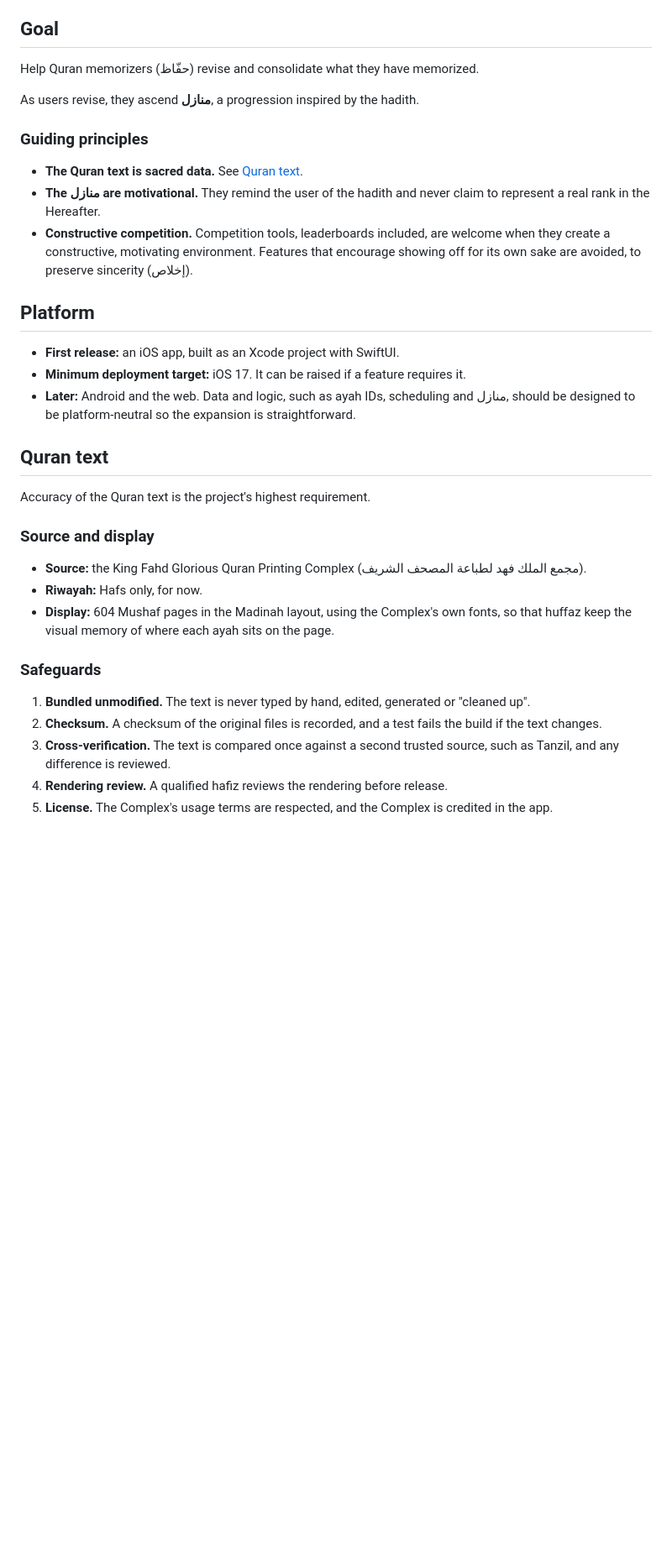
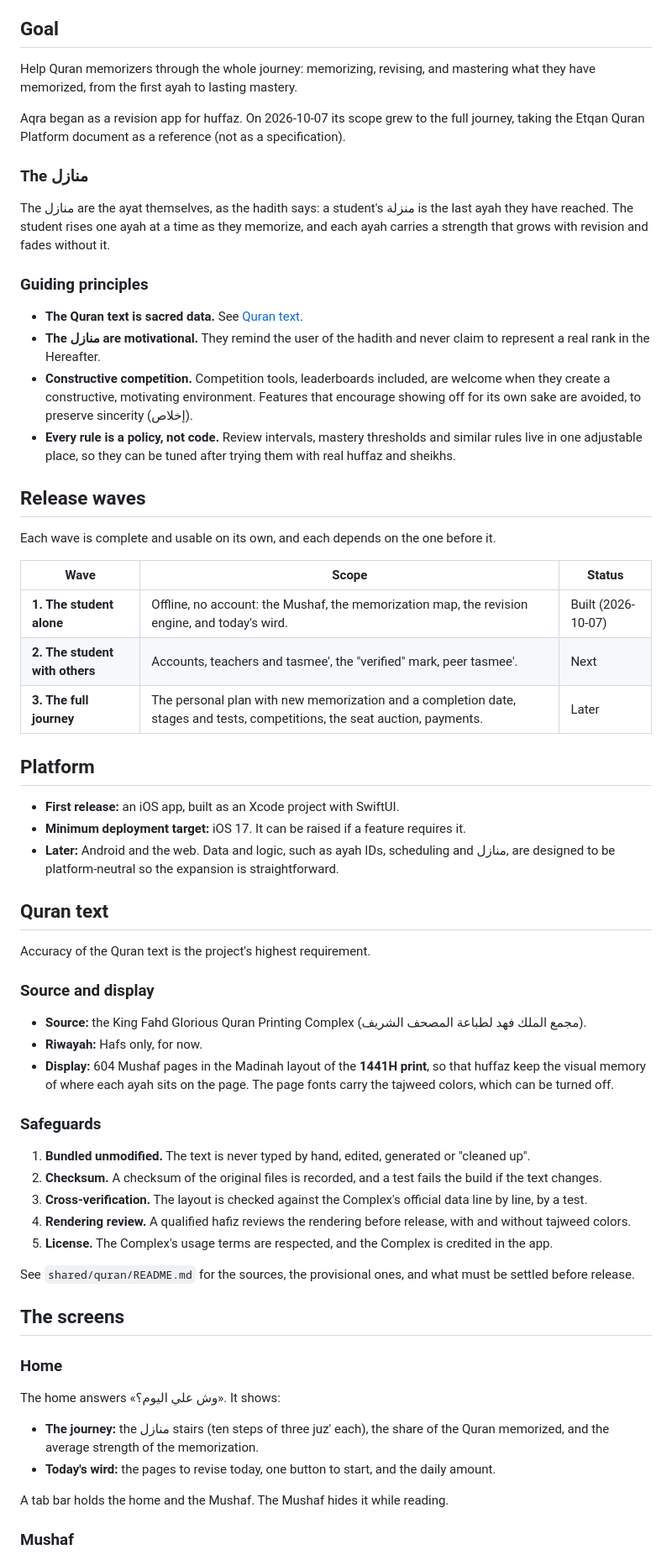
Before and after one commit to Azzam-Alrashed/Aqra, a Markdown page: docs/VISION.md, the part around one of its changes. Shown at 84% size. Rendered like a GitHub page; blank space fills up the shorter version.

```diff
--- a/docs/VISION.md
+++ b/docs/VISION.md
@@ -8,21 +8,36 @@ This document records the product decisions agreed so far. It is a living docume
 
 ## Goal
 
-Help Quran memorizers (حفّاظ) revise and consolidate what they have memorized.
+Help Quran memorizers through the whole journey: memorizing, revising, and mastering what they have memorized, from the first ayah to lasting mastery.
 
-As users revise, they ascend **منازل**, a progression inspired by the hadith.
+Aqra began as a revision app for huffaz. On 2026-10-07 its scope grew to the full journey, taking the Etqan Quran Platform document as a reference (not as a specification).
+
+### The منازل
+
+The منازل are the ayat themselves, as the hadith says: a student's منزلة is the last ayah they have reached. The student rises one ayah at a time as they memorize, and each ayah carries a strength that grows with revision and fades without it.
 
 ### Guiding principles
 
 - **The Quran text is sacred data.** See [Quran text](#quran-text).
 - **The منازل are motivational.** They remind the user of the hadith and never claim to represent a real rank in the Hereafter.
 - **Constructive competition.** Competition tools, leaderboards included, are welcome when they create a constructive, motivating environment. Features that encourage showing off for its own sake are avoided, to preserve sincerity (إخلاص).
+- **Every rule is a policy, not code.** Review intervals, mastery thresholds and similar rules live in one adjustable place, so they can be tuned after trying them with real huffaz and sheikhs.
+
+## Release waves
+
+Each wave is complete and usable on its own, and each depends on the one before it.
+
+| Wave | Scope | Status |
+|---|---|---|
+| **1. The student alone** | Offline, no account: the Mushaf, the memorization map, the revision engine, and today's wird. | Built (2026-10-07) |
+| **2. The student with others** | Accounts, teachers and tasmee', the "verified" mark, peer tasmee'. | Next |
+| **3. The full journey** | The personal plan with new memorization and a completion date, stages and tests, competitions, the seat auction, payments. | Later |
 
 ## Platform
 
 - **First release:** an iOS app, built as an Xcode project with SwiftUI.
 - **Minimum deployment target:** iOS 17. It can be raised if a feature requires it.
-- **Later:** Android and the web. Data and logic, such as ayah IDs, scheduling and منازل, should be designed to be platform-neutral so the expansion is straightforward.
+- **Later:** Android and the web. Data and logic, such as ayah IDs, scheduling and منازل, are designed to be platform-neutral so the expansion is straightforward.
 
 ## Quran text
 
@@ -32,12 +47,27 @@ Accuracy of the Quran text is the project's highest requirement.
 
 - **Source:** the King Fahd Glorious Quran Printing Complex (مجمع الملك فهد لطباعة المصحف الشريف).
 - **Riwayah:** Hafs only, for now.
-- **Display:** 604 Mushaf pages in the Madinah layout, using the Complex's own fonts, so that huffaz keep the visual memory of where each ayah sits on the page.
+- **Display:** 604 Mushaf pages in the Madinah layout of the **1441H print**, so that huffaz keep the visual memory of where each ayah sits on the page. The page fonts carry the tajweed colors, which can be turned off.
 
 ### Safeguards
 
 1. **Bundled unmodified.** The text is never typed by hand, edited, generated or "cleaned up".
 2. **Checksum.** A checksum of the original files is recorded, and a test fails the build if the text changes.
-3. **Cross-verification.** The text is compared once against a second trusted source, such as Tanzil, and any difference is reviewed.
-4. **Rendering review.** A qualified hafiz reviews the rendering before release.
+3. **Cross-verification.** The layout is checked against the Complex's official data line by line, by a test.
+4. **Rendering review.** A qualified hafiz reviews the rendering before release, with and without tajweed colors.
 5. **License.** The Complex's usage terms are respected, and the Complex is credited in the app.
+
+See `shared/quran/README.md` for the sources, the provisional ones, and what must be settled before release.
+
+## The screens
+
+### Home
+
+The home answers «وش علي اليوم؟». It shows:
+- **The journey:** the منازل stairs (ten steps of three juz' each), the share of the Quran memorized, and the average strength of the memorization.
+- **Today's wird:** the pages to revise today, one button to start, and the daily amount.
+
+A tab bar holds the home and the Mushaf. The Mushaf hides it while reading.
+
+### Mushaf
+
```
Also changed, not shown: other parts of docs/VISION.md (+47 -10 lines).
